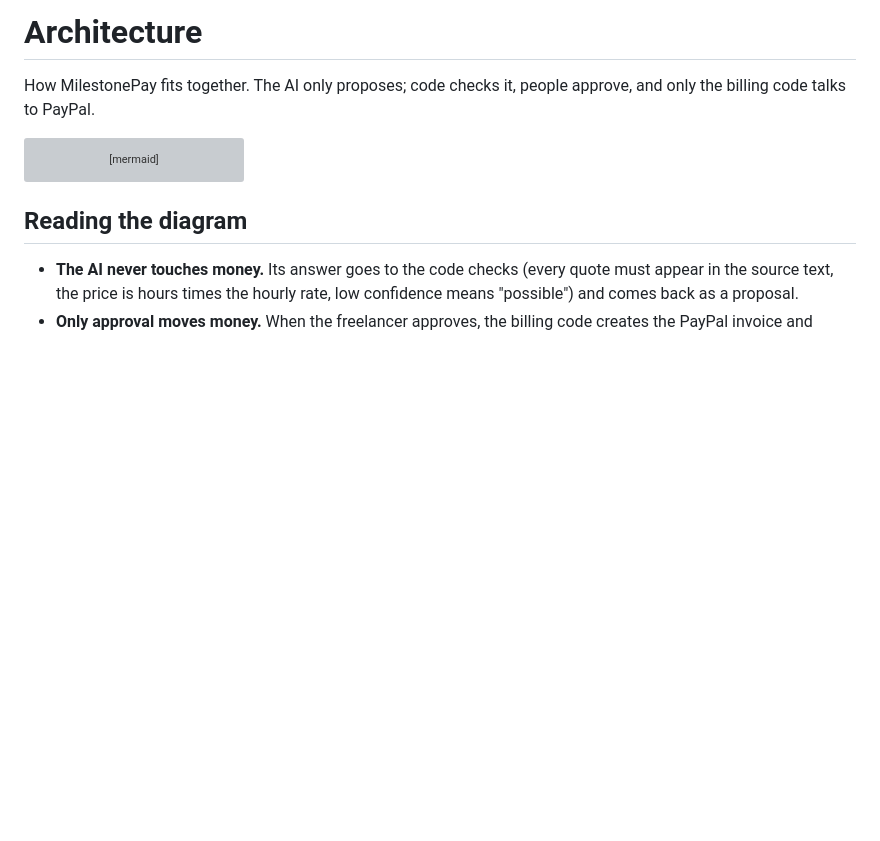
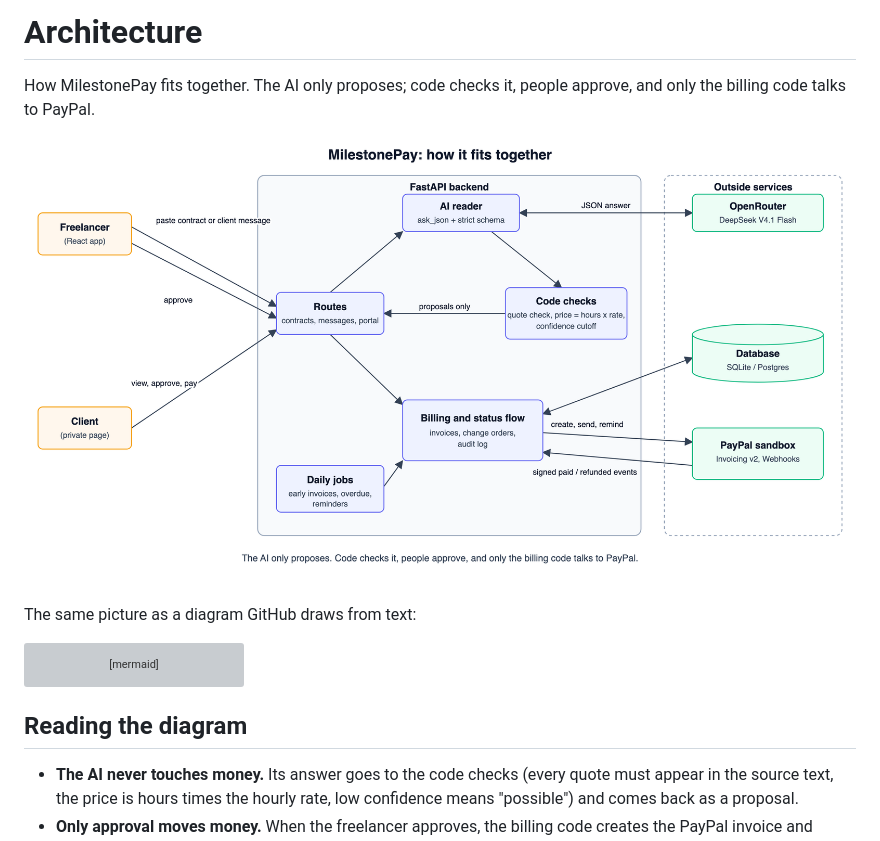
Before and after one commit to Radioactive012/milestonepay, a Markdown page: docs/architecture.md, the part around the change. Drawn GitHub-style; pictures changed too: docs/architecture.png (added); blank space fills up the shorter version; grey boxes are pictures that could not be loaded.

````diff
--- a/docs/architecture.md
+++ b/docs/architecture.md
@@ -1,6 +1,10 @@
 # Architecture
 
 How MilestonePay fits together. The AI only proposes; code checks it, people approve, and only the billing code talks to PayPal.
+
+![MilestonePay architecture](architecture.png)
+
+The same picture as a diagram GitHub draws from text:
 
 ```mermaid
 flowchart LR
````
Also changed, not shown: README.md (+5 -1 lines), docs/TASKS.md (+2 -0 lines).
